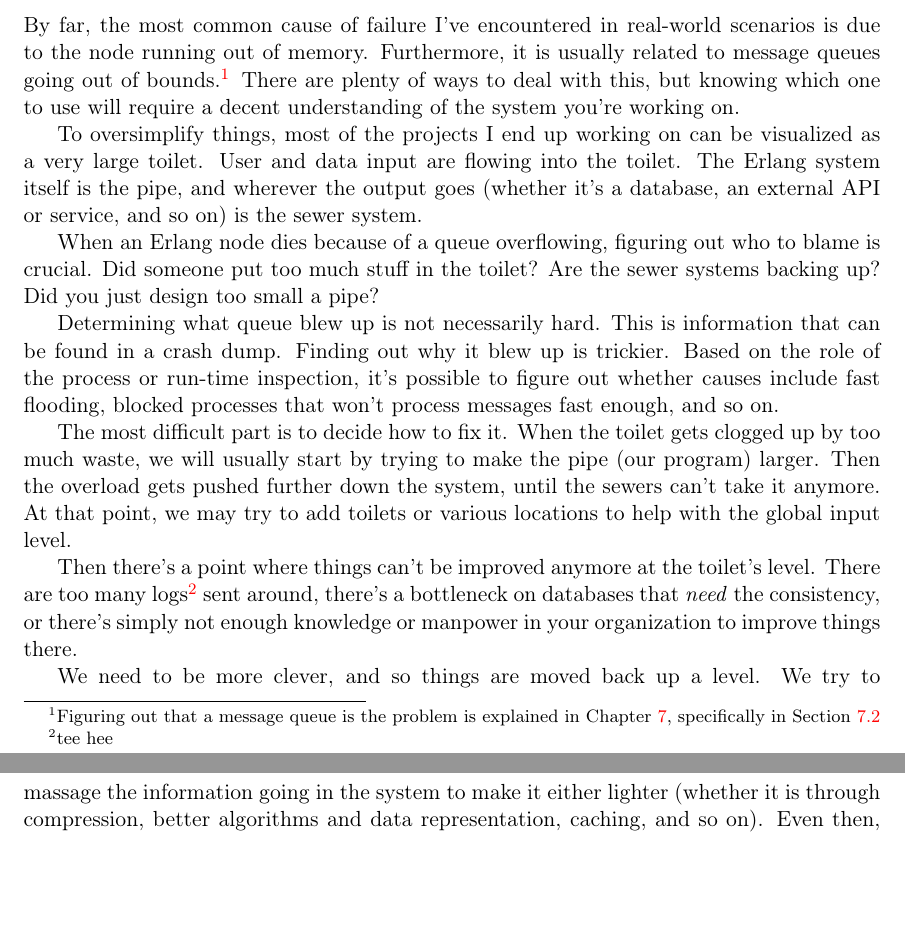
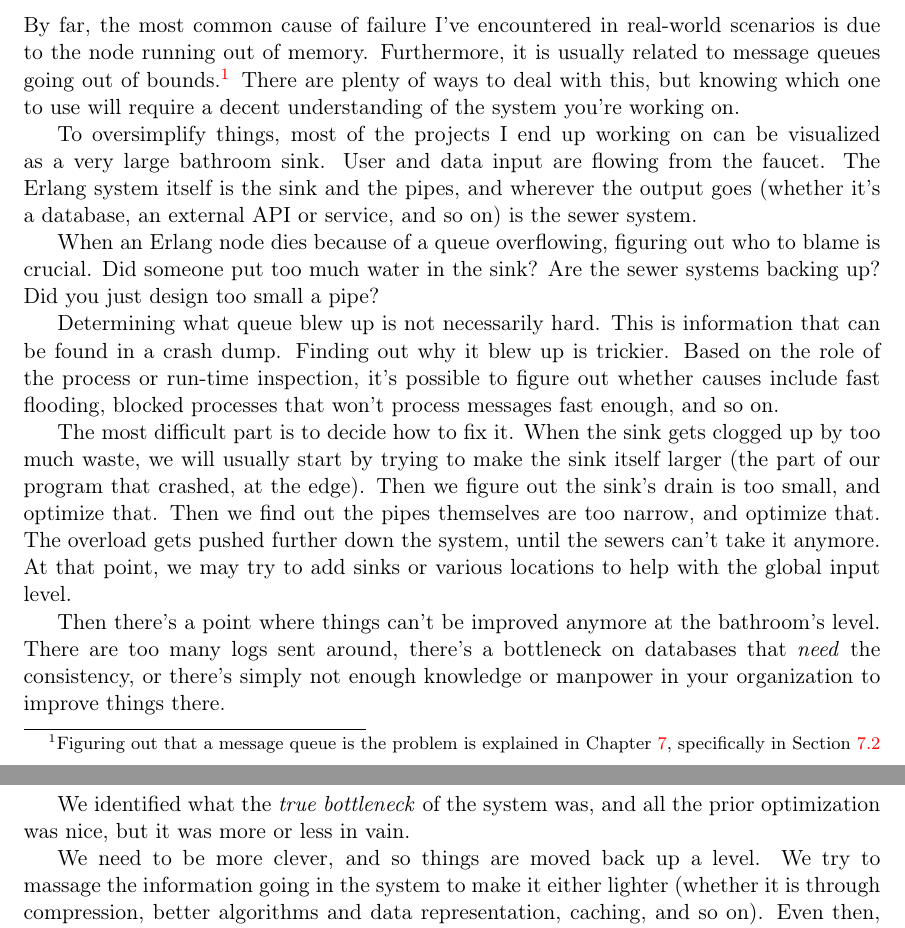
Before and after one commit to heroku/erlang-in-anger, a LaTeX thesis (text.tex): two parts of pages 24 and 25 of 84, joined at a grey line, cut so that both start at the same text, the shorter picture padded with empty space. Compiled offline with pdfLaTeX.

Commit message:
Replace the toilet analogy with a bathroom sink
Let's be a bit more formal here.

```diff
--- a/text.tex
+++ b/text.tex
@@ -446,25 +446,22 @@ No matter what, a sequence of failures is not a death sentence for the node. Onc
 
 It is also possible to start an application as an \emph{included application}, which starts it under your own OTP supervisor with its own strategy to restart it.
 
-%%%
-%%% PLEASE REPLACE THIS TOILET ANALOGY WITH A KITCHEN SINK
-%%% AND AVOID CHILDISH BATHROOM HUMOR
-%%%
-
 \chapter{Planning for Overload}
 \label{chap:overload}
 
 By far, the most common cause of failure I've encountered in real-world scenarios is due to the node running out of memory. Furthermore, it is usually related to message queues going out of bounds.\footnote{Figuring out that a message queue is the problem is explained in Chapter \ref{chap:crash-dumps}, specifically in Section \ref{sec:crash-full-mailboxes}} There are plenty of ways to deal with this, but knowing which one to use will require a decent understanding of the system you're working on.
 
-To oversimplify things, most of the projects I end up working on can be visualized as a very large toilet. User and data input are flowing into the toilet. The Erlang system itself is the pipe, and wherever the output goes (whether it's a database, an external API or service, and so on) is the sewer system.
-
-When an Erlang node dies because of a queue overflowing, figuring out who to blame is crucial. Did someone put too much stuff in the toilet? Are the sewer systems backing up? Did you just design too small a pipe?
+To oversimplify things, most of the projects I end up working on can be visualized as a very large bathroom sink. User and data input are flowing from the faucet. The Erlang system itself is the sink and the pipes, and wherever the output goes (whether it's a database, an external API or service, and so on) is the sewer system.
+
+When an Erlang node dies because of a queue overflowing, figuring out who to blame is crucial. Did someone put too much water in the sink? Are the sewer systems backing up? Did you just design too small a pipe?
 
 Determining what queue blew up is not necessarily hard. This is information that can be found in a crash dump. Finding out why it blew up is trickier. Based on the role of the process or run-time inspection, it's possible to figure out whether causes include fast flooding, blocked processes that won't process messages fast enough, and so on.
 
-The most difficult part is to decide how to fix it. When the toilet gets clogged up by too much waste, we will usually start by trying to make the pipe (our program) larger. Then the overload gets pushed further down the system, until the sewers can't take it anymore. At that point, we may try to add toilets or various locations to help with the global input level.
-
-Then there's a point where things can't be improved anymore at the toilet's level. There are too many logs\footnote{tee hee} sent around, there's a bottleneck on databases that \emph{need} the consistency, or there's simply not enough knowledge or manpower in your organization to improve things there.
+The most difficult part is to decide how to fix it. When the sink gets clogged up by too much waste, we will usually start by trying to make the sink itself larger (the part of our program that crashed, at the edge). Then we figure out the sink's drain is too small, and optimize that. Then we find out the pipes themselves are too narrow, and optimize that. The overload gets pushed further down the system, until the sewers can't take it anymore. At that point, we may try to add sinks or various locations to help with the global input level.
+
+Then there's a point where things can't be improved anymore at the bathroom's level. There are too many logs sent around, there's a bottleneck on databases that \emph{need} the consistency, or there's simply not enough knowledge or manpower in your organization to improve things there.
+
+We identified what the \emph{true bottleneck} of the system was, and all the prior optimization was nice, but it was more or less in vain.
 
 We need to be more clever, and so things are moved back up a level. We try to massage the information going in the system to make it either lighter (whether it is through compression, better algorithms and data representation, caching, and so on). Even then, there are times where overload will be too much, and we have to make the hard decisions between restricting the input to the system, discarding it, or accepting that the system will reduce its quality of service up to the point it will crash.
 
```
